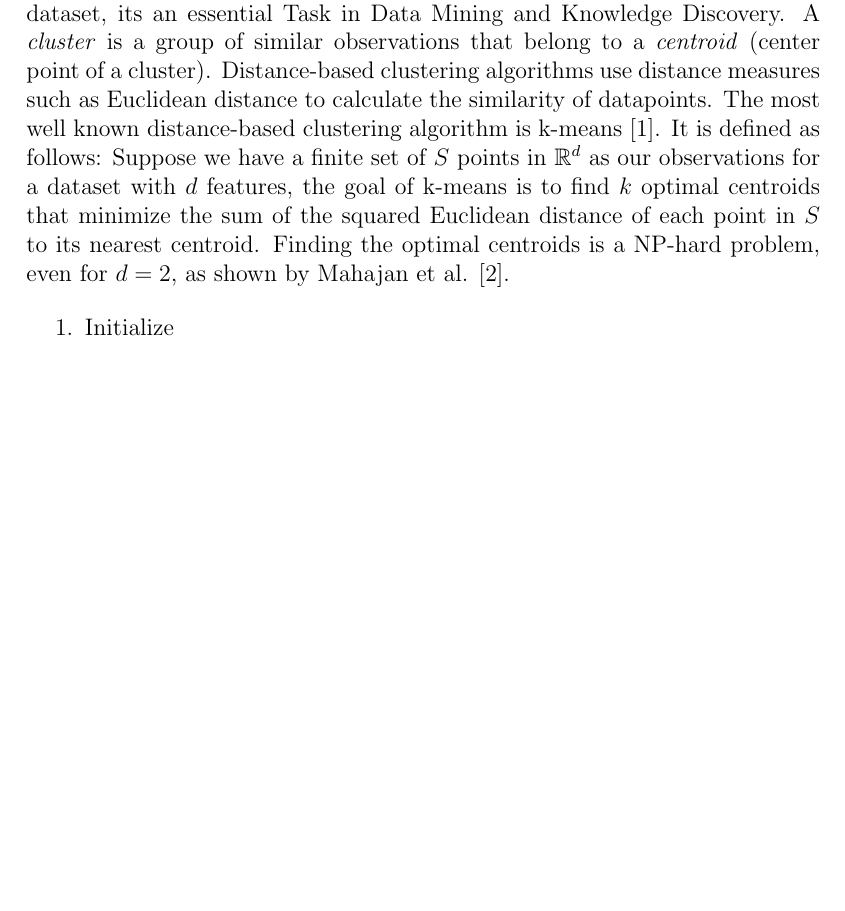
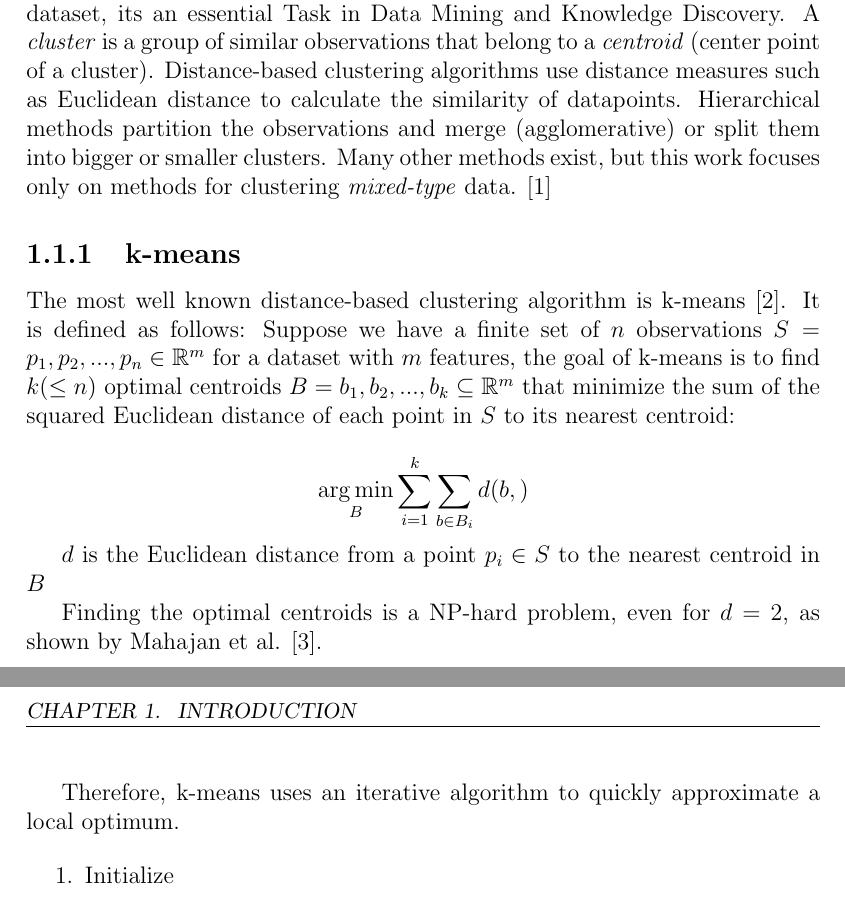
Before and after one commit to jaanisfehling/attention-mixed-type-clustering, a LaTeX thesis (Thesis/dmmdbstmpl.tex, which reads Thesis/thesis.tex): part of page 5 of 6 before the commit and two parts of pages 5 and 6 of 7 after it, the two joined at a grey line, cut so that both start at the same text, the shorter picture padded with empty space. Compiled offline with pdfLaTeX.

Commit message:
finished first page

```diff
--- a/Thesis/dmmdbstmpl.tex
+++ b/Thesis/dmmdbstmpl.tex
@@ -2,6 +2,7 @@
 \documentclass[pdftex,12pt,a4paper]{report}
 
 \usepackage[]{dmmdbstmpl}
+\usepackage{amsmath}
 
 % Boolean - sets document to doublesided.
 % Creates empty page between english and german title page as well as english and german abstract
--- a/Thesis/thesis.tex
+++ b/Thesis/thesis.tex
@@ -3,12 +3,21 @@
 
 \section{Clustering}
 
-Clustering is a unsupervised machine learning method that groups similar observations together. Due to its ability to find patterns in an unlabeled dataset, its an essential Task in Data Mining and Knowledge Discovery. A \textit{cluster} is a group of similar observations that belong to a \textit{centroid} (center point of a cluster). Distance-based clustering algorithms use distance measures such as Euclidean distance to calculate the similarity of datapoints. The most well known distance-based clustering algorithm is k-means \cite{kmeans}. It is defined as follows: Suppose we have a finite set of $S$ points in $\mathbb{R}^d$ as our observations for a dataset with $d$ features, the goal of k-means is to find $k$ optimal centroids that minimize the sum of the squared Euclidean distance of each point in $S$ to its nearest centroid. Finding the optimal centroids is a NP-hard problem, even for $d=2$, as shown by Mahajan et al. \cite{kmeans_np_hard}.
+Clustering is a unsupervised machine learning method that groups similar observations together. Due to its ability to find patterns in an unlabeled dataset, its an essential Task in Data Mining and Knowledge Discovery. A \textit{cluster} is a group of similar observations that belong to a \textit{centroid} (center point of a cluster). Distance-based clustering algorithms use distance measures such as Euclidean distance to calculate the similarity of datapoints. Hierarchical methods partition the observations and merge (agglomerative) or split them into bigger or smaller clusters. Many other methods exist, but this work focuses only on methods for clustering \textit{mixed-type} data. \cite{mixed_type_survey_2019}
+
+\subsection{k-means}
+
+The most well known distance-based clustering algorithm is k-means \cite{kmeans}. It is defined as follows: Suppose we have a finite set of $n$ observations $S={p_1, p_2, ..., p_n} \in \R^m$ for a dataset with $m$ features, the goal of k-means is to find $k (\leq n)$ optimal centroids $B={b_1, b_2, ..., b_k} \subseteq \R^m$ that minimize the sum of the squared Euclidean distance of each point in $S$ to its nearest centroid:
+
+$$\operatorname*{arg\,min}_B \sum_{i=1}^k \sum_{b \in B_i} d(b, )$$
+
+$d$ is the Euclidean distance from a point $p_i \in S$ to the nearest centroid in $B$
 
 
+Finding the optimal centroids is a NP-hard problem, even for $d=2$, as shown by Mahajan et al. \cite{kmeans_np_hard}.
 
 
-
+Therefore, k-means uses an iterative algorithm to quickly approximate a local optimum.
 
 \begin{enumerate}
 	\item Initialize
```
Also changed, not shown: Thesis/dmmdbstmpl.bib (+12 -12 lines), Thesis/dmmdbstmpl.bbl, Thesis/dmmdbstmpl.pdf, 5 other files.
